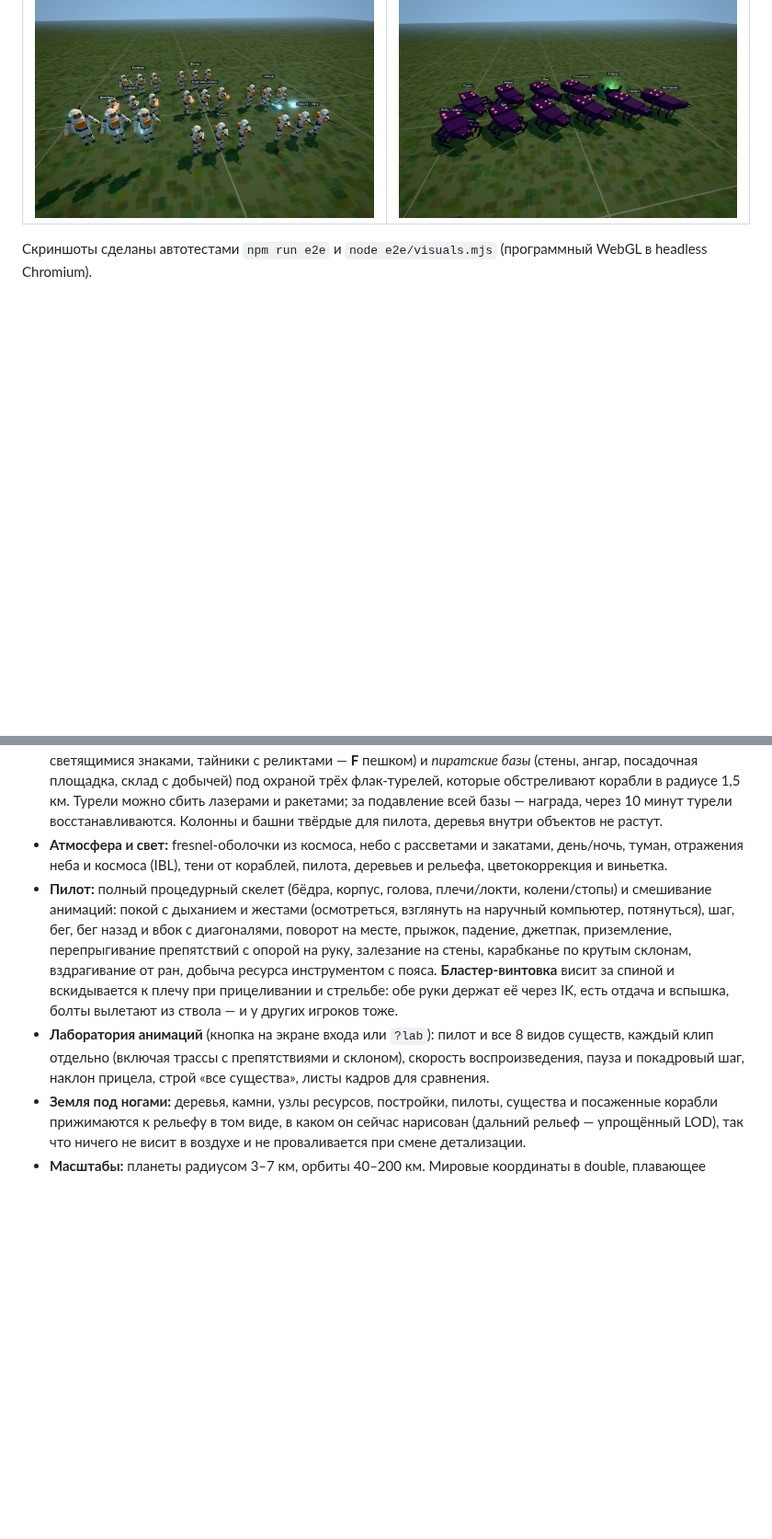
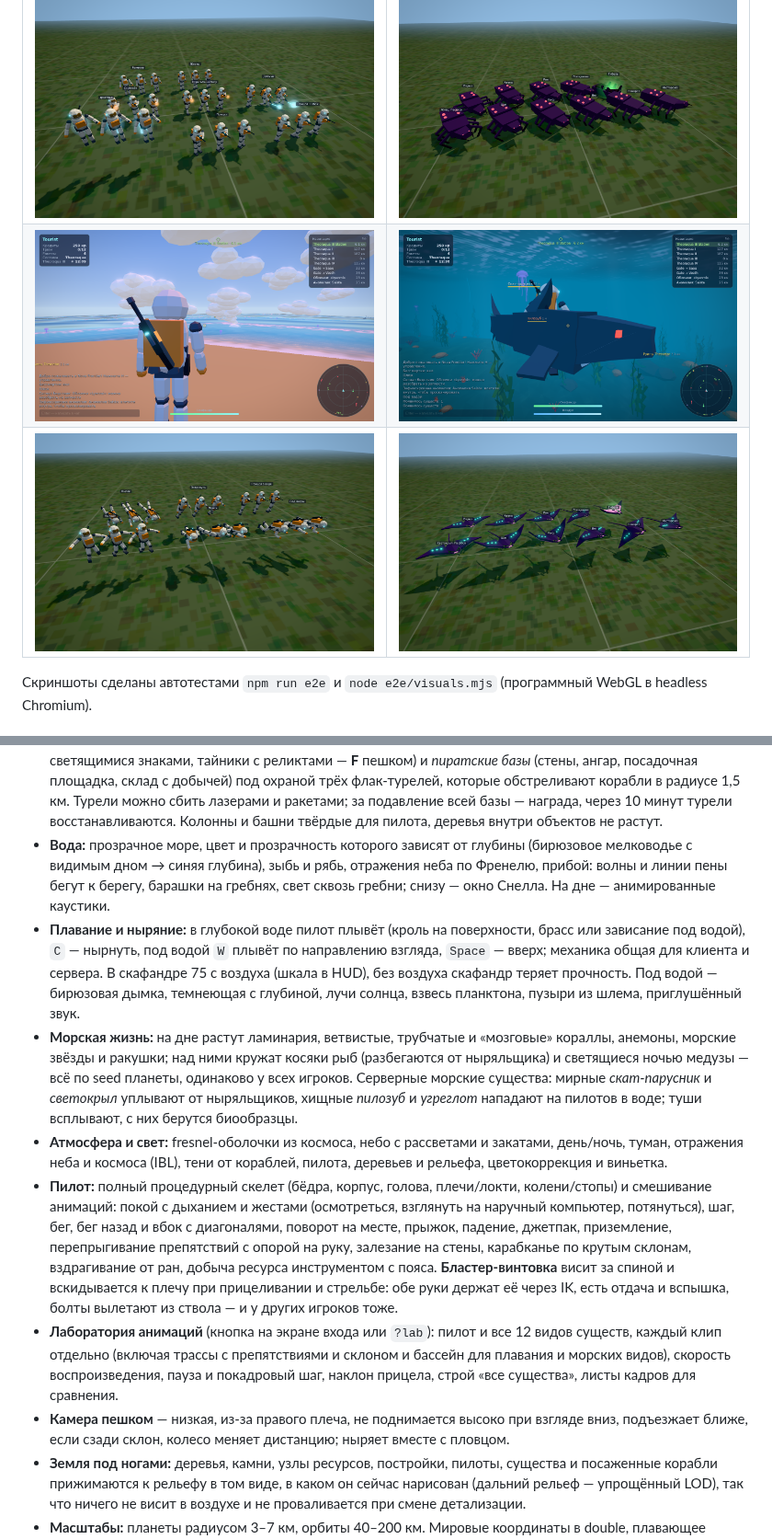
Before and after one commit to Bobakek/unitygamedrone, a Markdown page: README.md, 2 parts joined by grey strips. Shown at 92% size. Drawn GitHub-style; pictures changed too: docs/screenshots/anim-ray.png (added), docs/screenshots/anim-swim.png (added), docs/screenshots/beach.png (added); blank space fills up the shorter version.

```diff
--- a/README.md
+++ b/README.md
@@ -24,6 +24,8 @@
 | ![Руины на ледяной планете](docs/screenshots/ruins.png) | ![Пиратская база с турелями](docs/screenshots/outpost.png) |
 | ![Стая ледяных волков](docs/screenshots/fauna-ice.png) | ![Клыкач и травники](docs/screenshots/fauna-terran.png) |
 | ![Лаборатория: клипы пилота](docs/screenshots/anim-pilot.png) | ![Лаборатория: клипы жнеца](docs/screenshots/anim-creatures.png) |
+| ![Пляж: прибой и прозрачное мелководье](docs/screenshots/beach.png) | ![Под водой: кораллы, водоросли, медузы, скат и акула](docs/screenshots/underwater.png) |
+| ![Лаборатория: плавание](docs/screenshots/anim-swim.png) | ![Лаборатория: светокрыл](docs/screenshots/anim-ray.png) |
 
 Скриншоты сделаны автотестами `npm run e2e` и `node e2e/visuals.mjs` (программный WebGL в headless Chromium).
 
@@ -126,6 +130,18 @@ npm run build:offline    # dist/offline — статические файлы,
   площадка, склад с добычей) под охраной трёх флак-турелей, которые обстреливают корабли в радиусе 1,5 км.
   Турели можно сбить лазерами и ракетами; за подавление всей базы — награда, через 10 минут турели
   восстанавливаются. Колонны и башни твёрдые для пилота, деревья внутри объектов не растут.
+- **Вода:** прозрачное море, цвет и прозрачность которого зависят от глубины (бирюзовое мелководье с видимым
+  дном → синяя глубина), зыбь и рябь, отражения неба по Френелю, прибой: волны и линии пены бегут к берегу,
+  барашки на гребнях, свет сквозь гребни; снизу — окно Снелла. На дне — анимированные каустики.
+- **Плавание и ныряние:** в глубокой воде пилот плывёт (кроль на поверхности, брасс или зависание под водой),
+  `C` — нырнуть, под водой `W` плывёт по направлению взгляда, `Space` — вверх; механика общая для клиента и
+  сервера. В скафандре 75 с воздуха (шкала в HUD), без воздуха скафандр теряет прочность. Под водой —
+  бирюзовая дымка, темнеющая с глубиной, лучи солнца, взвесь планктона, пузыри из шлема, приглушённый звук.
+- **Морская жизнь:** на дне растут ламинария, ветвистые, трубчатые и «мозговые» кораллы, анемоны, морские
+  звёзды и ракушки; над ними кружат косяки рыб (разбегаются от ныряльщика) и светящиеся ночью медузы — всё
+  по seed планеты, одинаково у всех игроков. Серверные морские существа: мирные *скат-парусник* и
+  *светокрыл* уплывают от ныряльщиков, хищные *пилозуб* и *угреглот* нападают на пилотов в воде; туши
+  всплывают, с них берутся биообразцы.
 - **Атмосфера и свет:** fresnel-оболочки из космоса, небо с рассветами и закатами, день/ночь, туман,
   отражения неба и космоса (IBL), тени от кораблей, пилота, деревьев и рельефа, цветокоррекция и виньетка.
 - **Пилот:** полный процедурный скелет (бёдра, корпус, голова, плечи/локти, колени/стопы) и смешивание
@@ -135,9 +151,11 @@ npm run build:offline    # dist/offline — статические файлы,
   вздрагивание от ран, добыча ресурса инструментом с пояса. **Бластер-винтовка** висит за спиной и
   вскидывается к плечу при прицеливании и стрельбе: обе руки держат её через IK, есть отдача и вспышка,
   болты вылетают из ствола — и у других игроков тоже.
-- **Лаборатория анимаций** (кнопка на экране входа или `?lab`): пилот и все 8 видов существ, каждый клип
-  отдельно (включая трассы с препятствиями и склоном), скорость воспроизведения, пауза и покадровый
-  шаг, наклон прицела, строй «все существа», листы кадров для сравнения.
+- **Лаборатория анимаций** (кнопка на экране входа или `?lab`): пилот и все 12 видов существ, каждый клип
+  отдельно (включая трассы с препятствиями и склоном и бассейн для плавания и морских видов), скорость
+  воспроизведения, пауза и покадровый шаг, наклон прицела, строй «все существа», листы кадров для сравнения.
+- **Камера пешком** — низкая, из-за правого плеча, не поднимается высоко при взгляде вниз, подъезжает ближе,
+  если сзади склон, колесо меняет дистанцию; ныряет вместе с пловцом.
 - **Земля под ногами:** деревья, камни, узлы ресурсов, постройки, пилоты, существа и посаженные корабли
   прижимаются к рельефу в том виде, в каком он сейчас нарисован (дальний рельеф — упрощённый LOD), так что
   ничего не висит в воздухе и не проваливается при смене детализации.
```
Also changed, not shown: other parts of README.md (+9 -5 lines), 4 other files.
